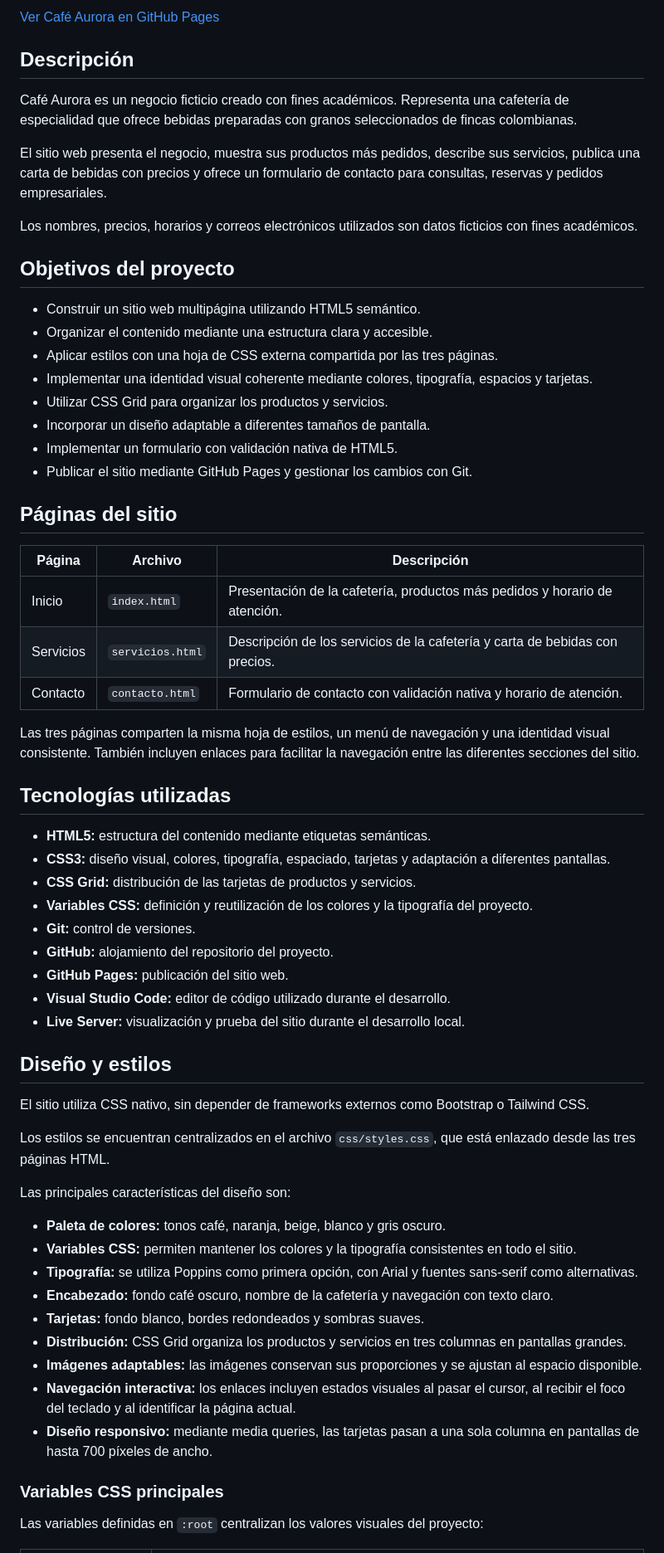
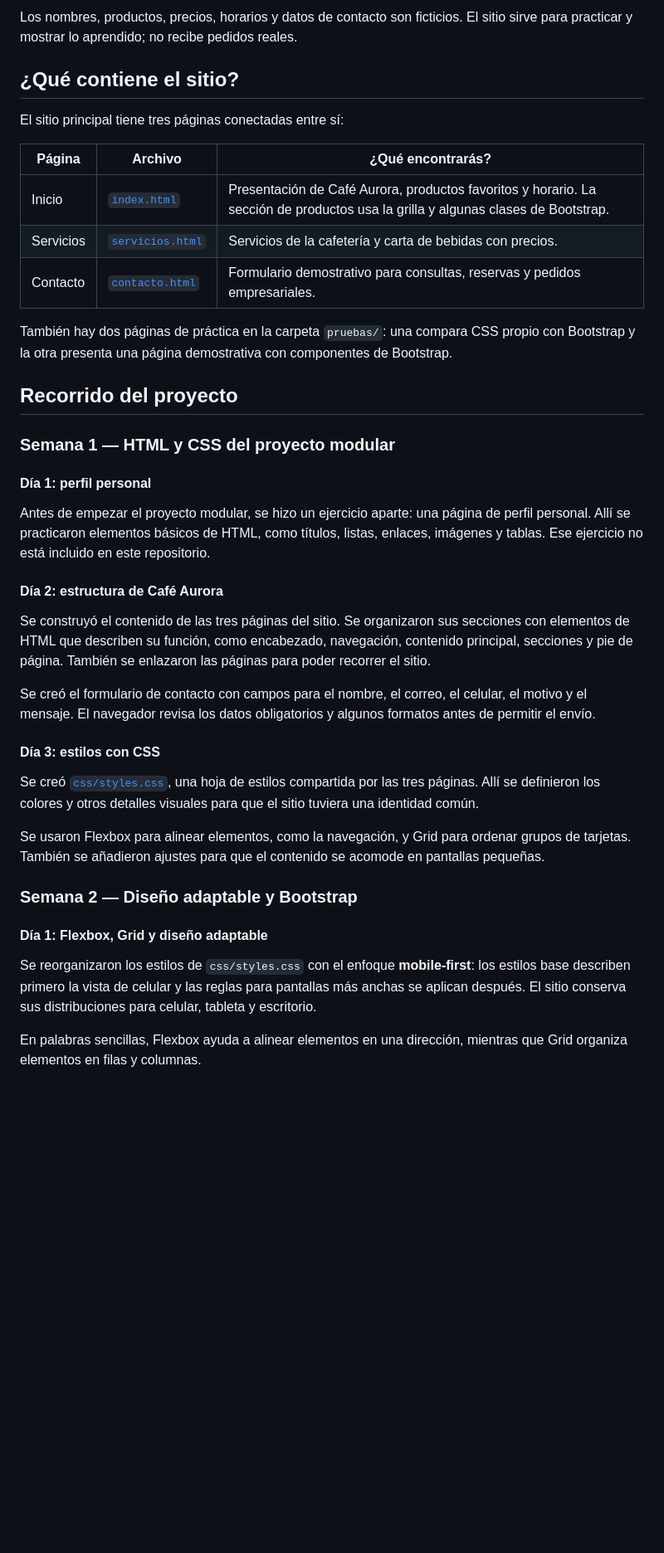
Before and after one commit to YersonFranco/proyecto-modular, a Markdown page: README.md, the part around one of its changes. Shown at 83% size. Rendered like a GitHub page; blank space fills up the shorter version.

```diff
--- a/README.md
+++ b/README.md
@@ -6,66 +6,43 @@ Proyecto modular del módulo de HTML y CSS del programa de Desarrollo de Softwar
 
-[Ver Café Aurora en GitHub Pages](https://yersonfranco.github.io/proyecto-modular/index.html)
+Los nombres, productos, precios, horarios y datos de contacto son ficticios. El sitio sirve para practicar y mostrar lo aprendido; no recibe pedidos reales.
 
-## Descripción
+## ¿Qué contiene el sitio?
 
-Café Aurora es un negocio ficticio creado con fines académicos. Representa una cafetería de especialidad que ofrece bebidas preparadas con granos seleccionados de fincas colombianas.
+El sitio principal tiene tres páginas conectadas entre sí:
 
-El sitio web presenta el negocio, muestra sus productos más pedidos, describe sus servicios, publica una carta de bebidas con precios y ofrece un formulario de contacto para consultas, reservas y pedidos empresariales.
+| Página | Archivo | ¿Qué encontrarás? |
+|---|---|---|
+| Inicio | [`index.html`](index.html) | Presentación de Café Aurora, productos favoritos y horario. La sección de productos usa la grilla y algunas clases de Bootstrap. |
+| Servicios | [`servicios.html`](servicios.html) | Servicios de la cafetería y carta de bebidas con precios. |
+| Contacto | [`contacto.html`](contacto.html) | Formulario demostrativo para consultas, reservas y pedidos empresariales. |
 
-Los nombres, precios, horarios y correos electrónicos utilizados son datos ficticios con fines académicos.
+También hay dos páginas de práctica en la carpeta `pruebas/`: una compara CSS propio con Bootstrap y la otra presenta una página demostrativa con componentes de Bootstrap.
 
-## Objetivos del proyecto
+## Recorrido del proyecto
 
-- Construir un sitio web multipágina utilizando HTML5 semántico.
-- Organizar el contenido mediante una estructura clara y accesible.
-- Aplicar estilos con una hoja de CSS externa compartida por las tres páginas.
-- Implementar una identidad visual coherente mediante colores, tipografía, espacios y tarjetas.
-- Utilizar CSS Grid para organizar los productos y servicios.
-- Incorporar un diseño adaptable a diferentes tamaños de pantalla.
-- Implementar un formulario con validación nativa de HTML5.
-- Publicar el sitio mediante GitHub Pages y gestionar los cambios con Git.
+### Semana 1 — HTML y CSS del proyecto modular
 
-## Páginas del sitio
+#### Día 1: perfil personal
 
-| Página    | Archivo          | Descripción                                                                  |
-| --------- | ---------------- | ---------------------------------------------------------------------------- |
-| Inicio    | `index.html`     | Presentación de la cafetería, productos más pedidos y horario de atención.   |
-| Servicios | `servicios.html` | Descripción de los servicios de la cafetería y carta de bebidas con precios. |
-| Contacto  | `contacto.html`  | Formulario de contacto con validación nativa y horario de atención.          |
+Antes de empezar el proyecto modular, se hizo un ejercicio aparte: una página de perfil personal. Allí se practicaron elementos básicos de HTML, como títulos, listas, enlaces, imágenes y tablas. Ese ejercicio no está incluido en este repositorio.
 
-Las tres páginas comparten la misma hoja de estilos, un menú de navegación y una identidad visual consistente. También incluyen enlaces para facilitar la navegación entre las diferentes secciones del sitio.
+#### Día 2: estructura de Café Aurora
 
-## Tecnologías utilizadas
+Se construyó el contenido de las tres páginas del sitio. Se organizaron sus secciones con elementos de HTML que describen su función, como encabezado, navegación, contenido principal, secciones y pie de página. También se enlazaron las páginas para poder recorrer el sitio.
 
-- **HTML5:** estructura del contenido mediante etiquetas semánticas.
-- **CSS3:** diseño visual, colores, tipografía, espaciado, tarjetas y adaptación a diferentes pantallas.
-- **CSS Grid:** distribución de las tarjetas de productos y servicios.
-- **Variables CSS:** definición y reutilización de los colores y la tipografía del proyecto.
-- **Git:** control de versiones.
-- **GitHub:** alojamiento del repositorio del proyecto.
-- **GitHub Pages:** publicación del sitio web.
-- **Visual Studio Code:** editor de código utilizado durante el desarrollo.
-- **Live Server:** visualización y prueba del sitio durante el desarrollo local.
+Se creó el formulario de contacto con campos para el nombre, el correo, el celular, el motivo y el mensaje. El navegador revisa los datos obligatorios y algunos formatos antes de permitir el envío.
 
-## Diseño y estilos
+#### Día 3: estilos con CSS
 
-El sitio utiliza CSS nativo, sin depender de frameworks externos como Bootstrap o Tailwind CSS.
+Se creó [`css/styles.css`](css/styles.css), una hoja de estilos compartida por las tres páginas. Allí se definieron los colores y otros detalles visuales para que el sitio tuviera una identidad común.
 
-Los estilos se encuentran centralizados en el archivo `css/styles.css`, que está enlazado desde las tres páginas HTML.
+Se usaron Flexbox para alinear elementos, como la navegación, y Grid para ordenar grupos de tarjetas. También se añadieron ajustes para que el contenido se acomode en pantallas pequeñas.
 
-Las principales características del diseño son:
+### Semana 2 — Diseño adaptable y Bootstrap
 
-- **Paleta de colores:** tonos café, naranja, beige, blanco y gris oscuro.
-- **Variables CSS:** permiten mantener los colores y la tipografía consistentes en todo el sitio.
-- **Tipografía:** se utiliza Poppins como primera opción, con Arial y fuentes sans-serif como alternativas.
-- **Encabezado:** fondo café oscuro, nombre de la cafetería y navegación con texto claro.
-- **Tarjetas:** fondo blanco, bordes redondeados y sombras suaves.
-- **Distribución:** CSS Grid organiza los productos y servicios en tres columnas en pantallas grandes.
-- **Imágenes adaptables:** las imágenes conservan sus proporciones y se ajustan al espacio disponible.
-- **Navegación interactiva:** los enlaces incluyen estados visuales al pasar el cursor, al recibir el foco del teclado y al identificar la página actual.
-- **Diseño responsivo:** mediante media queries, las tarjetas pasan a una sola columna en pantallas de hasta 700 píxeles de ancho.
+#### Día 1: Flexbox, Grid y diseño adaptable
 
-### Variables CSS principales
+Se reorganizaron los estilos de `css/styles.css` con el enfoque **mobile-first**: los estilos base describen primero la vista de celular y las reglas para pantallas más anchas se aplican después. El sitio conserva sus distribuciones para celular, tableta y escritorio.
 
-Las variables definidas en `:root` centralizan los valores visuales del proyecto:
+En palabras sencillas, Flexbox ayuda a alinear elementos en una dirección, mientras que Grid organiza elementos en filas y columnas.
 
```
Also changed, not shown: other parts of README.md (+50 -106 lines).
